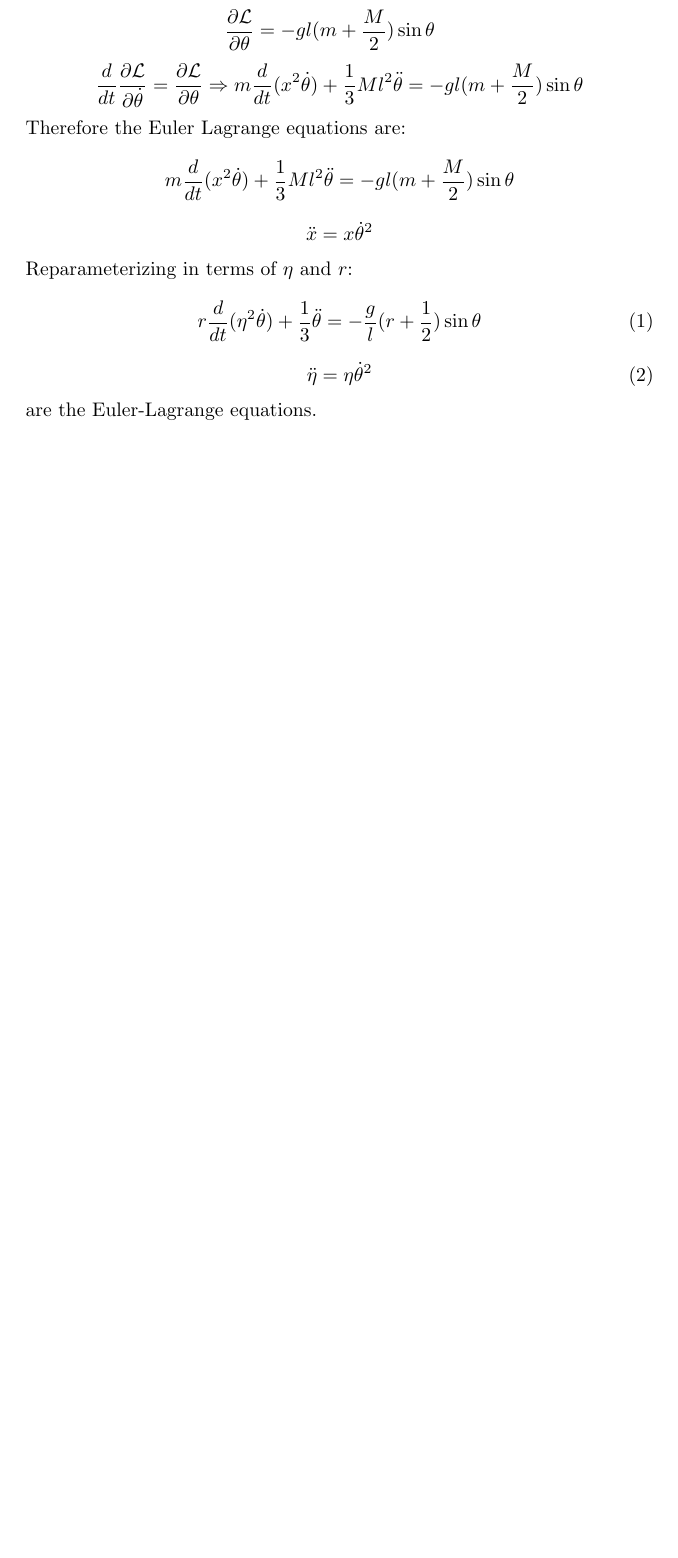
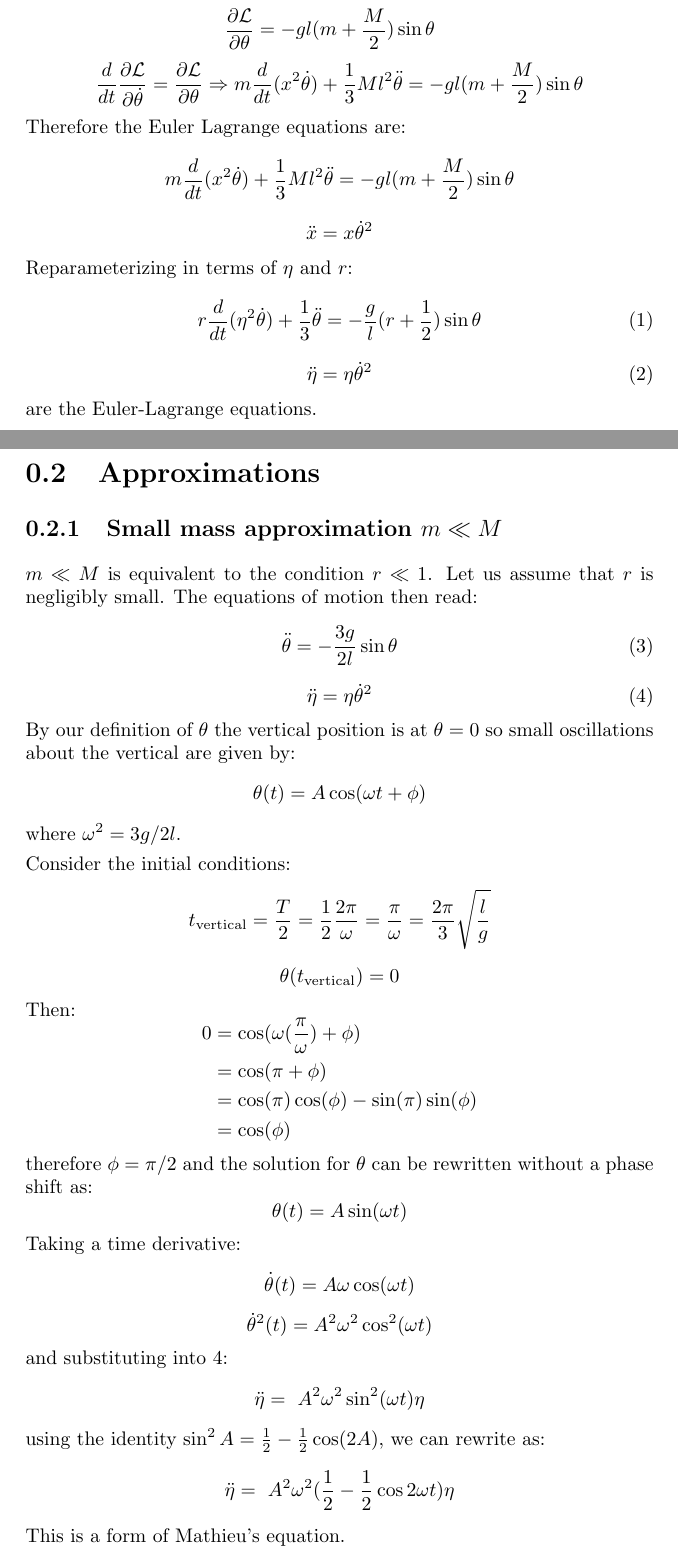
Before and after one commit to anthonysteel/physics, a LaTeX document (morin_cm/8_angular_momentum_pt1/chapter8.tex): part of page 3 of 3 before the commit and two parts of pages 3 and 4 of 5 after it, the two joined at a grey line, cut so that both start at the same text, the shorter picture padded with empty space. The pictures show the PDF file morin_cm/8_angular_momentum_pt1/chapter8.pdf that the author committed with the source.

Commit message:
Start approximating a solution using r << 1

```diff
--- a/morin_cm/8_angular_momentum_pt1/chapter8.tex
+++ b/morin_cm/8_angular_momentum_pt1/chapter8.tex
@@ -129,3 +131,23 @@ r \frac{d}{dt}(\eta^2\dot{\theta}) + \frac{1}{3}\ddot{\theta} = -\frac{g}{l} (r
 \ddot{\eta} = \eta \dot{\theta}^2 \label{el_theta}
 \end{equation}
 are the Euler-Lagrange equations.
+\section{Approximations}
+\subsection{Small mass approximation $m \ll M$}
+$m \ll M$ is equivalent to the condition $r \ll 1$. Let us assume that $r$ is
+negligibly small. The equations of motion then read:
+\begin{equation}
+\ddot{\theta} = -\frac{3g}{2l} \sin \theta \label{small_r_el_theta}
+\end{equation}
+\begin{equation}
+\ddot{\eta} = \eta \dot{\theta}^2 \label{small_r_el_eta}
+\end{equation}
+By our definition of $\theta$ the vertical position is at $\theta = 0$ so small
+oscillations about the vertical are given by:
+\[
+\theta(t) = A \cos (\omega t + \phi)
+\]
+where $\omega^2 = 3 g / 2 l$.
+
+Consider the initial conditions:
+\[
+  t_\text{vertical} = \frac{T}{2} = \frac{1}{2} \frac{2\pi}{\omega} = \frac{\pi}{\omega} = \frac{2\pi}{3}\sqrt{\frac{l}{g}}
@@ -131,0 +163,26 @@ are the Euler-Lagrange equations.
+  &= \cos(\pi)\cos(\phi)-\sin(\pi)\sin(\phi)\\
+  &= \cos(\phi)
+\end{align}
+\]
+therefore $\phi = \pi/2$ and the solution for $\theta$ can be rewritten without
+a phase shift as:
+\[
+  \theta(t) = A \sin(\omega t)
+\]
+Taking a time derivative:
+\[
+\dot{\theta}(t) = A\omega \cos (\omega t)
+\]
+\[
+\dot{\theta}^2(t) = A^2\omega^2 \cos^2 (\omega t)
+\]
+and substituting into $\ref{small_r_el_eta}$:
+\[
+\ddot{\eta} = \ A^2 \omega^2 \sin^2 (\omega t) \eta
+\]
+using the identity $\sin^2A = \frac{1}{2} - \frac{1}{2} \cos(2A)$, we can
+rewrite as:
+\[
+  \ddot{\eta} = \ A^2 \omega^2 (\frac{1}{2} - \frac{1}{2} \cos 2\omega t) \eta
+\]
+This is a form of Mathieu's equation.
```
Also changed, not shown: morin_cm/8_angular_momentum_pt1/chapter8.pdf, morin_cm/8_angular_momentum_pt1/chapter8.tex (22 more changed lines), 6 other files.
